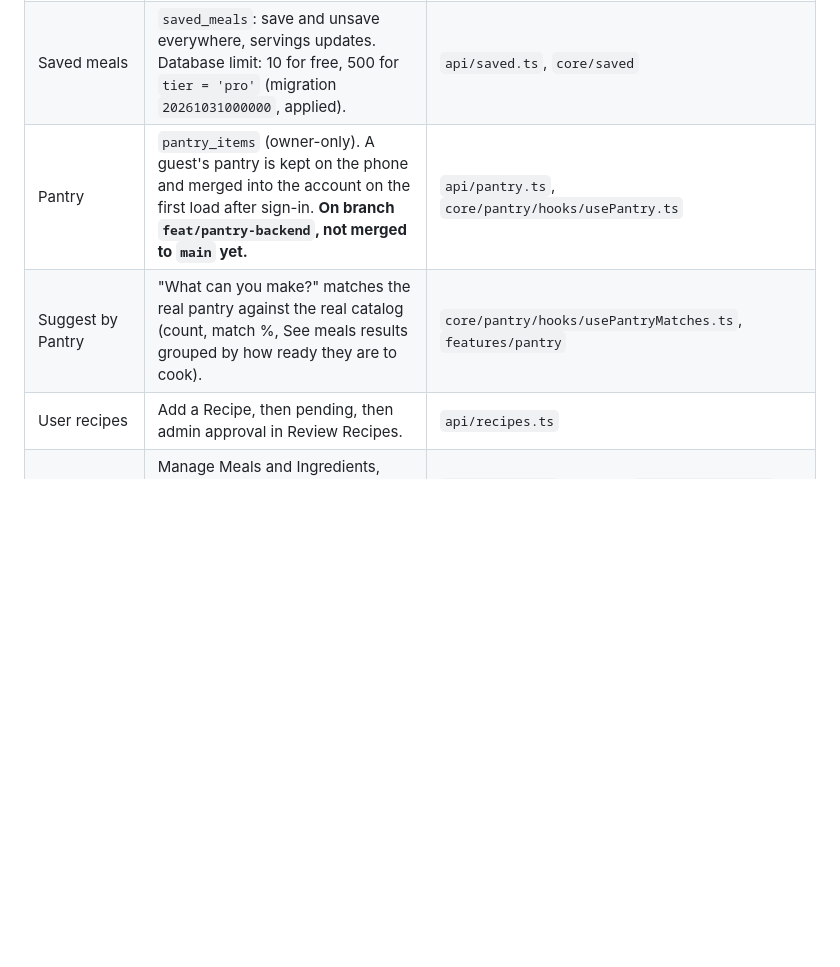
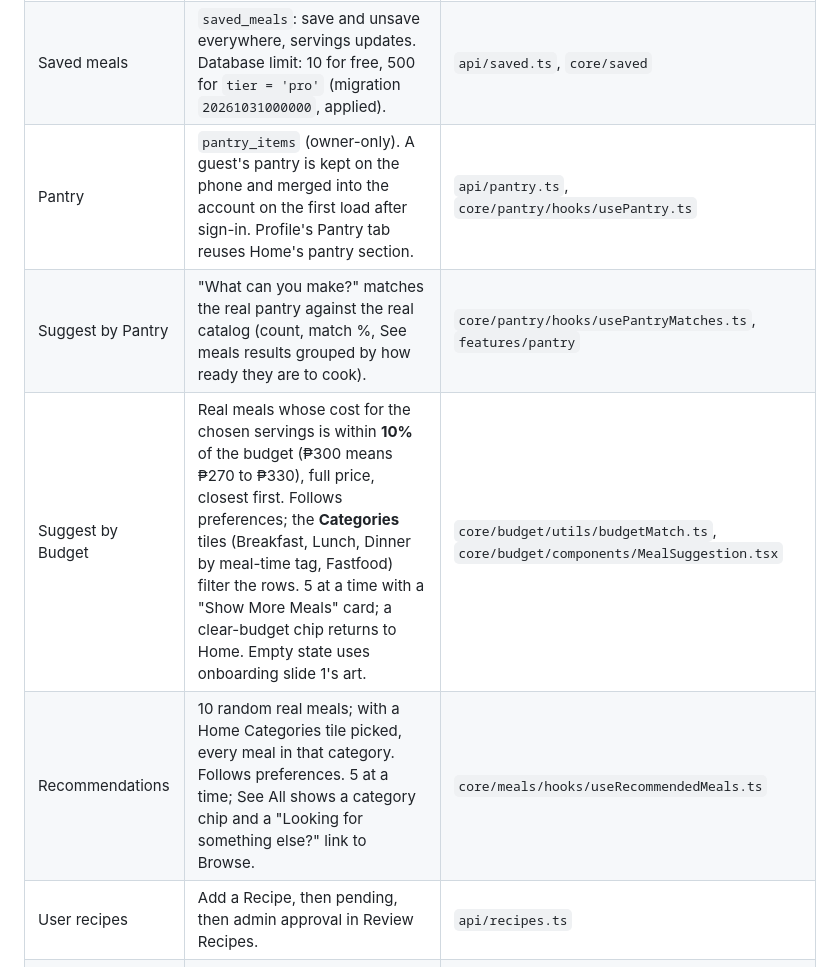
Before and after one commit to ppascual77/ano-ulam-app, a Markdown page: docs/integration-status.md, the part around one of its changes. Rendered like a GitHub page; blank space fills up the shorter version.

```diff
--- a/docs/integration-status.md
+++ b/docs/integration-status.md
@@ -23,8 +23,10 @@ Last updated: **2026-11-01**. Update this file whenever something moves between
 | Ingredients and nutrition | `ingredients` grounded from USDA and FNRI, macros and micronutrients per meal, verification locks. | `api/ingredients.ts`, edge fns `ground-ingredients-usda`, `estimate-ingredient-ai`, `verify-meal-ingredients` |
 | Prices | DA daily price import, store listings, AI pack estimates, Price Watch, weekly price changes. | `api/daPrices.ts`, `api/priceWatch.ts`, `api/storeListings.ts`, edge fns `ingest-da-daily-prices`, `ground-ingredient-prices`, `estimate-pack-sizes` |
 | Saved meals | `saved_meals`: save and unsave everywhere, servings updates. Database limit: 10 for free, 500 for `tier = 'pro'` (migration `20261031000000`, applied). | `api/saved.ts`, `core/saved` |
-| Pantry | `pantry_items` (owner-only). A guest's pantry is kept on the phone and merged into the account on the first load after sign-in. **On branch `feat/pantry-backend`, not merged to `main` yet.** | `api/pantry.ts`, `core/pantry/hooks/usePantry.ts` |
+| Pantry | `pantry_items` (owner-only). A guest's pantry is kept on the phone and merged into the account on the first load after sign-in. Profile's Pantry tab reuses Home's pantry section. | `api/pantry.ts`, `core/pantry/hooks/usePantry.ts` |
 | Suggest by Pantry | "What can you make?" matches the real pantry against the real catalog (count, match %, See meals results grouped by how ready they are to cook). | `core/pantry/hooks/usePantryMatches.ts`, `features/pantry` |
+| Suggest by Budget | Real meals whose cost for the chosen servings is within **10%** of the budget (₱300 means ₱270 to ₱330), full price, closest first. Follows preferences; the **Categories** tiles (Breakfast, Lunch, Dinner by meal-time tag, Fastfood) filter the rows. 5 at a time with a "Show More Meals" card; a clear-budget chip returns to Home. Empty state uses onboarding slide 1's art. | `core/budget/utils/budgetMatch.ts`, `core/budget/components/MealSuggestion.tsx` |
+| Recommendations | 10 random real meals; with a Home Categories tile picked, every meal in that category. Follows preferences. 5 at a time; See All shows a category chip and a "Looking for something else?" link to Browse. | `core/meals/hooks/useRecommendedMeals.ts` |
 | User recipes | Add a Recipe, then pending, then admin approval in Review Recipes. | `api/recipes.ts` |
 | Admin tools | Manage Meals and Ingredients, Seed Meal, import from URL, AI meal images, ingredient verification, DA linking. | `features/admin`, edge fns `import-meal-from-url`, `generate-meal-image` |
 | Meal seeding | The `/seed-meal` skill writes real meals and `meal_sources`. | `.claude/skills/seed-meal` |
```
Also changed, not shown: other parts of docs/integration-status.md (+10 -12 lines).
